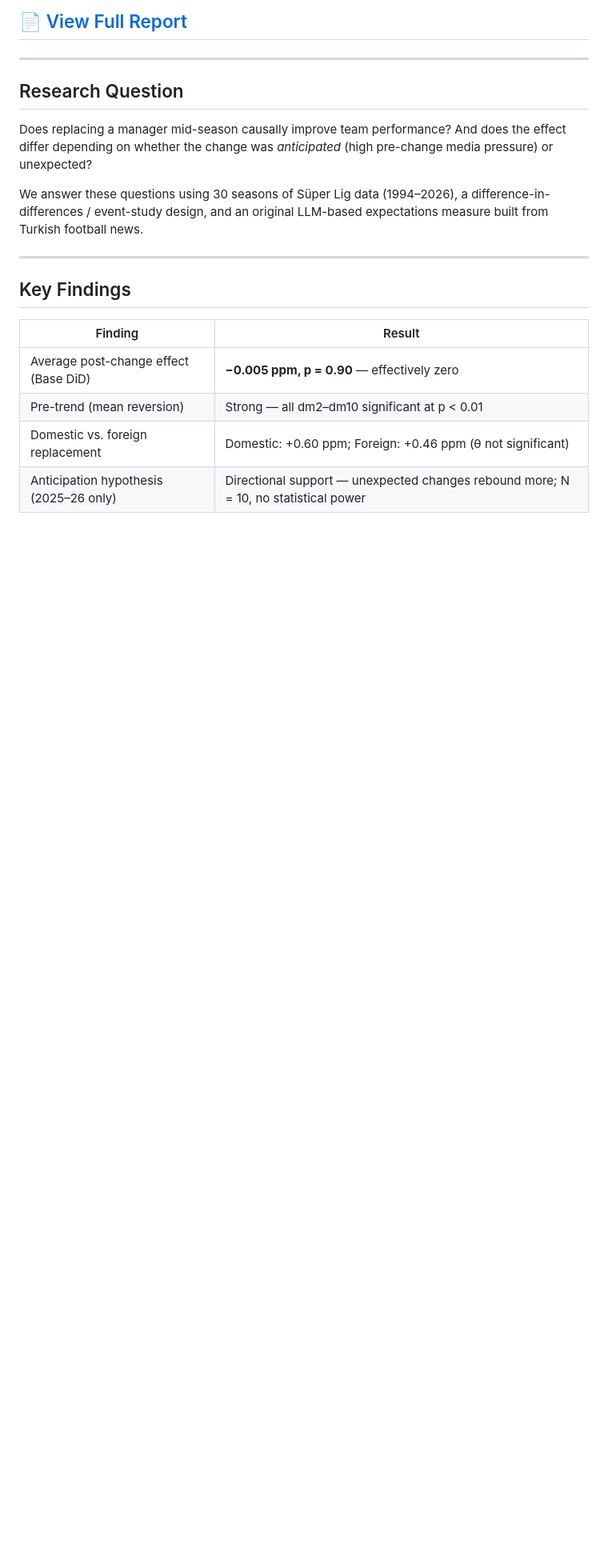
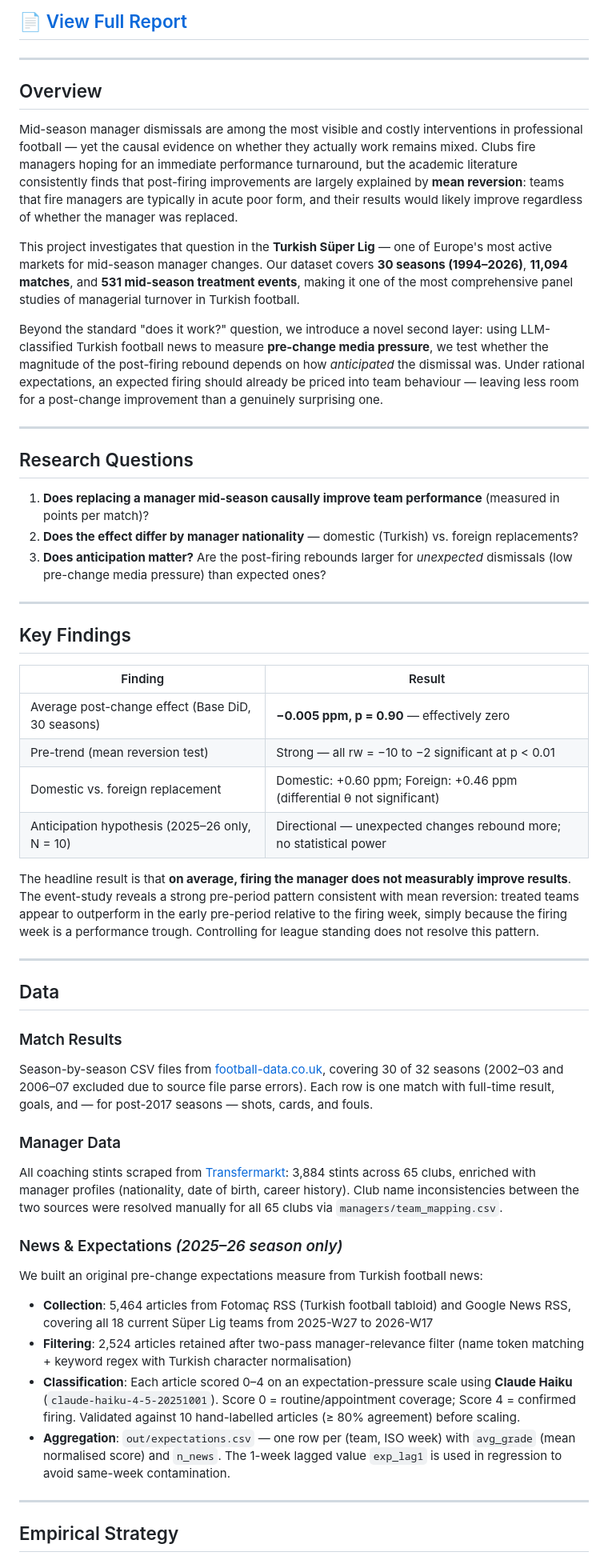
Before and after one commit to HDuo1129/brown-team-daai, a Markdown page: README.md, the part around one of its changes. Shown at 80% size. Rendered like a GitHub page; blank space fills up the shorter version.

```diff
--- a/README.md
+++ b/README.md
@@ -8,11 +8,21 @@ Duo Huang · Semih Tosun · Farangiz Jurakhonova
 
 ---
 
-## Research Question
+## Overview
 
-Does replacing a manager mid-season causally improve team performance? And does the effect differ depending on whether the change was *anticipated* (high pre-change media pressure) or unexpected?
+Mid-season manager dismissals are among the most visible and costly interventions in professional football — yet the causal evidence on whether they actually work remains mixed. Clubs fire managers hoping for an immediate performance turnaround, but the academic literature consistently finds that post-firing improvements are largely explained by **mean reversion**: teams that fire managers are typically in acute poor form, and their results would likely improve regardless of whether the manager was replaced.
 
-We answer these questions using 30 seasons of Süper Lig data (1994–2026), a difference-in-differences / event-study design, and an original LLM-based expectations measure built from Turkish football news.
+This project investigates that question in the **Turkish Süper Lig** — one of Europe's most active markets for mid-season manager changes. Our dataset covers **30 seasons (1994–2026)**, **11,094 matches**, and **531 mid-season treatment events**, making it one of the most comprehensive panel studies of managerial turnover in Turkish football.
+
+Beyond the standard "does it work?" question, we introduce a novel second layer: using LLM-classified Turkish football news to measure **pre-change media pressure**, we test whether the magnitude of the post-firing rebound depends on how *anticipated* the dismissal was. Under rational expectations, an expected firing should already be priced into team behaviour — leaving less room for a post-change improvement than a genuinely surprising one.
+
+---
+
+## Research Questions
+
+1. **Does replacing a manager mid-season causally improve team performance** (measured in points per match)?
+2. **Does the effect differ by manager nationality** — domestic (Turkish) vs. foreign replacements?
+3. **Does anticipation matter?** Are the post-firing rebounds larger for *unexpected* dismissals (low pre-change media pressure) than expected ones?
 
 ---
 
@@ -20,7 +30,32 @@ We answer these questions using 30 seasons of Süper Lig data (1994–2026), a d
 
 | Finding | Result |
 |---------|--------|
-| Average post-change effect (Base DiD) | **−0.005 ppm, p = 0.90** — effectively zero |
-| Pre-trend (mean reversion) | Strong — all dm2–dm10 significant at p < 0.01 |
-| Domestic vs. foreign replacement | Domestic: +0.60 ppm; Foreign: +0.46 ppm (θ not significant) |
-| Anticipation hypothesis (2025–26 only) | Directional support — unexpected changes rebound more; N = 10, no statistical power |
+| Average post-change effect (Base DiD, 30 seasons) | **−0.005 ppm, p = 0.90** — effectively zero |
+| Pre-trend (mean reversion test) | Strong — all rw = −10 to −2 significant at p < 0.01 |
+| Domestic vs. foreign replacement | Domestic: +0.60 ppm; Foreign: +0.46 ppm (differential θ not significant) |
+| Anticipation hypothesis (2025–26 only, N = 10) | Directional — unexpected changes rebound more; no statistical power |
+
+The headline result is that **on average, firing the manager does not measurably improve results**. The event-study reveals a strong pre-period pattern consistent with mean reversion: treated teams appear to outperform in the early pre-period relative to the firing week, simply because the firing week is a performance trough. Controlling for league standing does not resolve this pattern.
+
+---
+
+## Data
+
+### Match Results
+Season-by-season CSV files from [football-data.co.uk](https://www.football-data.co.uk/turkeym.php), covering 30 of 32 seasons (2002–03 and 2006–07 excluded due to source file parse errors). Each row is one match with full-time result, goals, and — for post-2017 seasons — shots, cards, and fouls.
+
+### Manager Data
+All coaching stints scraped from [Transfermarkt](https://www.transfermarkt.com): 3,884 stints across 65 clubs, enriched with manager profiles (nationality, date of birth, career history). Club name inconsistencies between the two sources were resolved manually for all 65 clubs via `managers/team_mapping.csv`.
+
+### News & Expectations *(2025–26 season only)*
+We built an original pre-change expectations measure from Turkish football news:
+
+- **Collection**: 5,464 articles from Fotomaç RSS (Turkish football tabloid) and Google News RSS, covering all 18 current Süper Lig teams from 2025-W27 to 2026-W17
+- **Filtering**: 2,524 articles retained after two-pass manager-relevance filter (name token matching + keyword regex with Turkish character normalisation)
+- **Classification**: Each article scored 0–4 on an expectation-pressure scale using **Claude Haiku** (`claude-haiku-4-5-20251001`). Score 0 = routine/appointment coverage; Score 4 = confirmed firing. Validated against 10 hand-labelled articles (≥ 80% agreement) before scaling.
+- **Aggregation**: `out/expectations.csv` — one row per (team, ISO week) with `avg_grade` (mean normalised score) and `n_news`. The 1-week lagged value `exp_lag1` is used in regression to avoid same-week contamination.
+
+---
+
+## Empirical Strategy
+
```
Also changed, not shown: other parts of README.md (+96 -81 lines).
